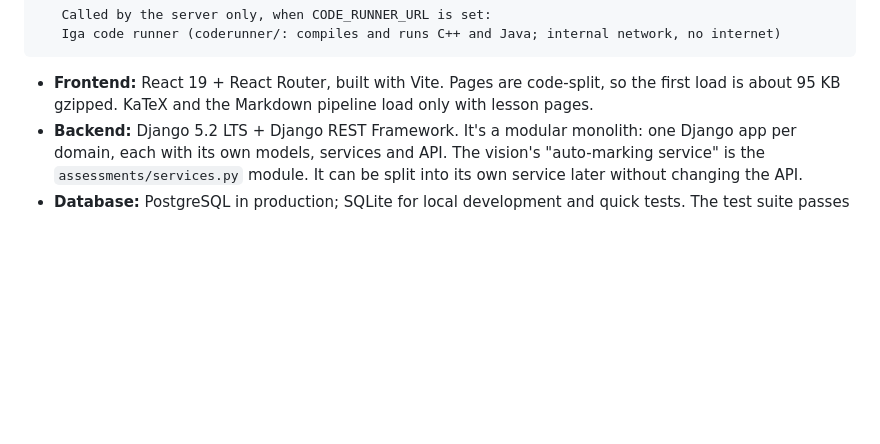
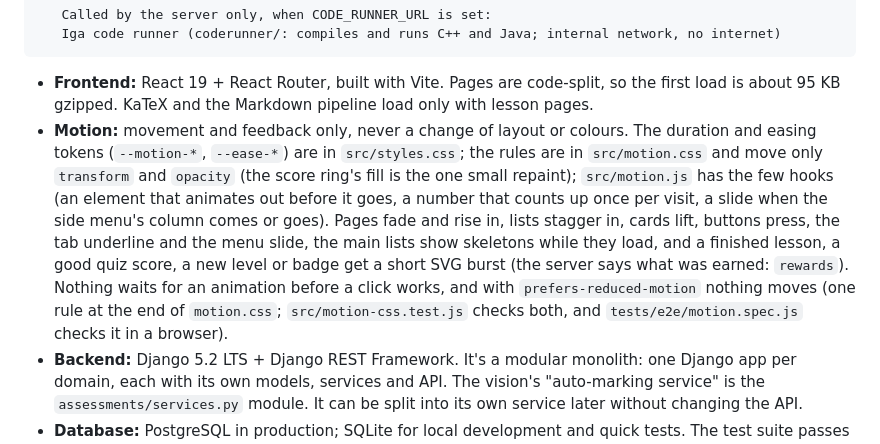
Before and after one commit to KARMA-debug-CODE/Iga-app, a Markdown page: docs/ARCHITECTURE.md, the part around the change. GitHub-like rendering; blank space fills up the shorter version.

Commit message:
Docs: how motion works (tokens, rules, hooks, reduced motion, tests)
Co-Authored-By: Claude Opus 5.5 <noreply@anthropic.com>
Claude-Session: https://claude.ai/code/session_013oGCxbyk2MeA2orj2puVnf

````diff
--- a/docs/ARCHITECTURE.md
+++ b/docs/ARCHITECTURE.md
@@ -33,6 +33,7 @@
 ```
 
 - **Frontend:** React 19 + React Router, built with Vite. Pages are code-split, so the first load is about 95 KB gzipped. KaTeX and the Markdown pipeline load only with lesson pages.
+- **Motion:** movement and feedback only, never a change of layout or colours. The duration and easing tokens (`--motion-*`, `--ease-*`) are in `src/styles.css`; the rules are in `src/motion.css` and move only `transform` and `opacity` (the score ring's fill is the one small repaint); `src/motion.js` has the few hooks (an element that animates out before it goes, a number that counts up once per visit, a slide when the side menu's column comes or goes). Pages fade and rise in, lists stagger in, cards lift, buttons press, the tab underline and the menu slide, the main lists show skeletons while they load, and a finished lesson, a good quiz score, a new level or badge get a short SVG burst (the server says what was earned: `rewards`). Nothing waits for an animation before a click works, and with `prefers-reduced-motion` nothing moves (one rule at the end of `motion.css`; `src/motion-css.test.js` checks both, and `tests/e2e/motion.spec.js` checks it in a browser).
 - **Backend:** Django 5.2 LTS + Django REST Framework. It's a modular monolith: one Django app per domain, each with its own models, services and API. The vision's "auto-marking service" is the `assessments/services.py` module. It can be split into its own service later without changing the API.
 - **Database:** PostgreSQL in production; SQLite for local development and quick tests. The test suite passes on both.
 - **Content as files:** lessons, quizzes and papers live in `backend/content/` and are imported idempotently. Teachers can also author in the app; that content goes through admin review.
````
